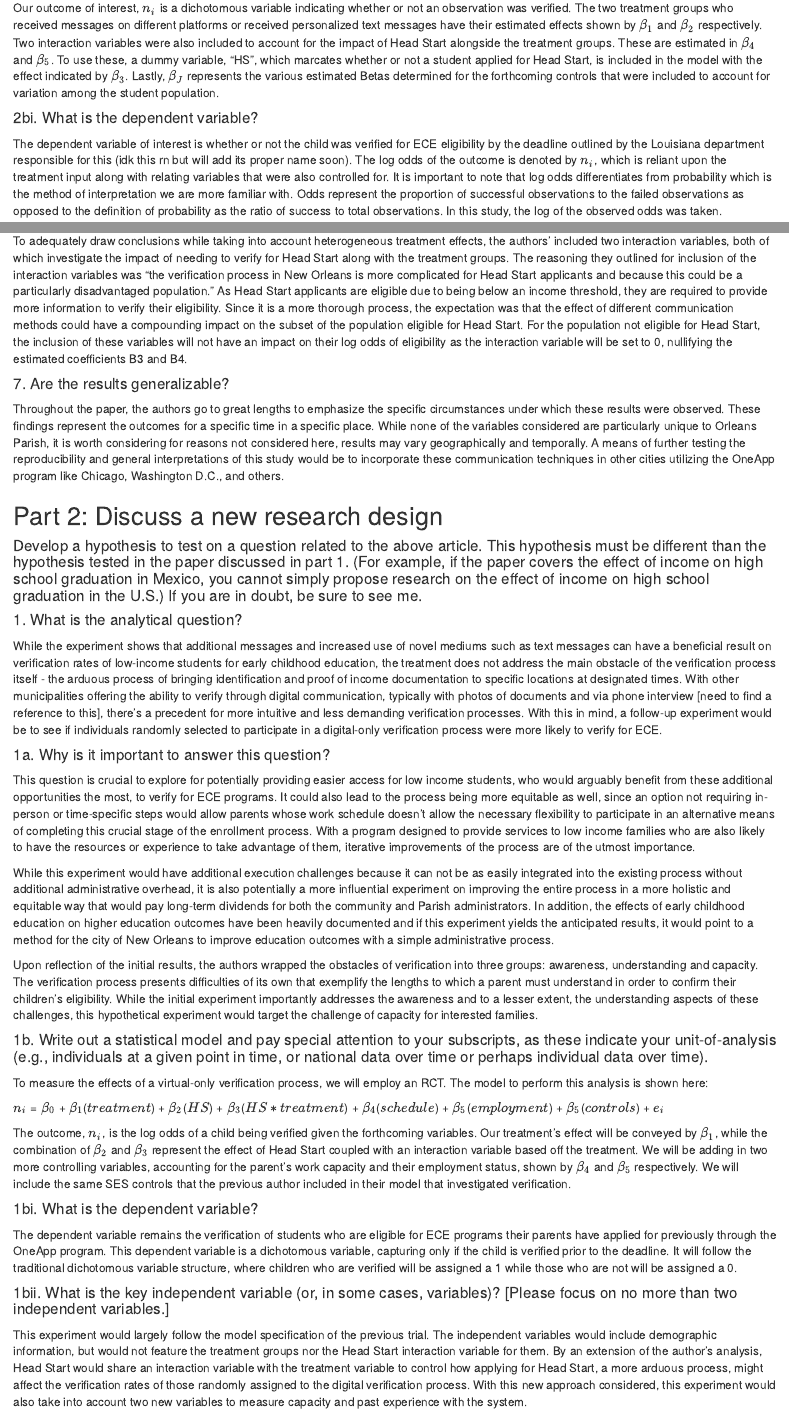
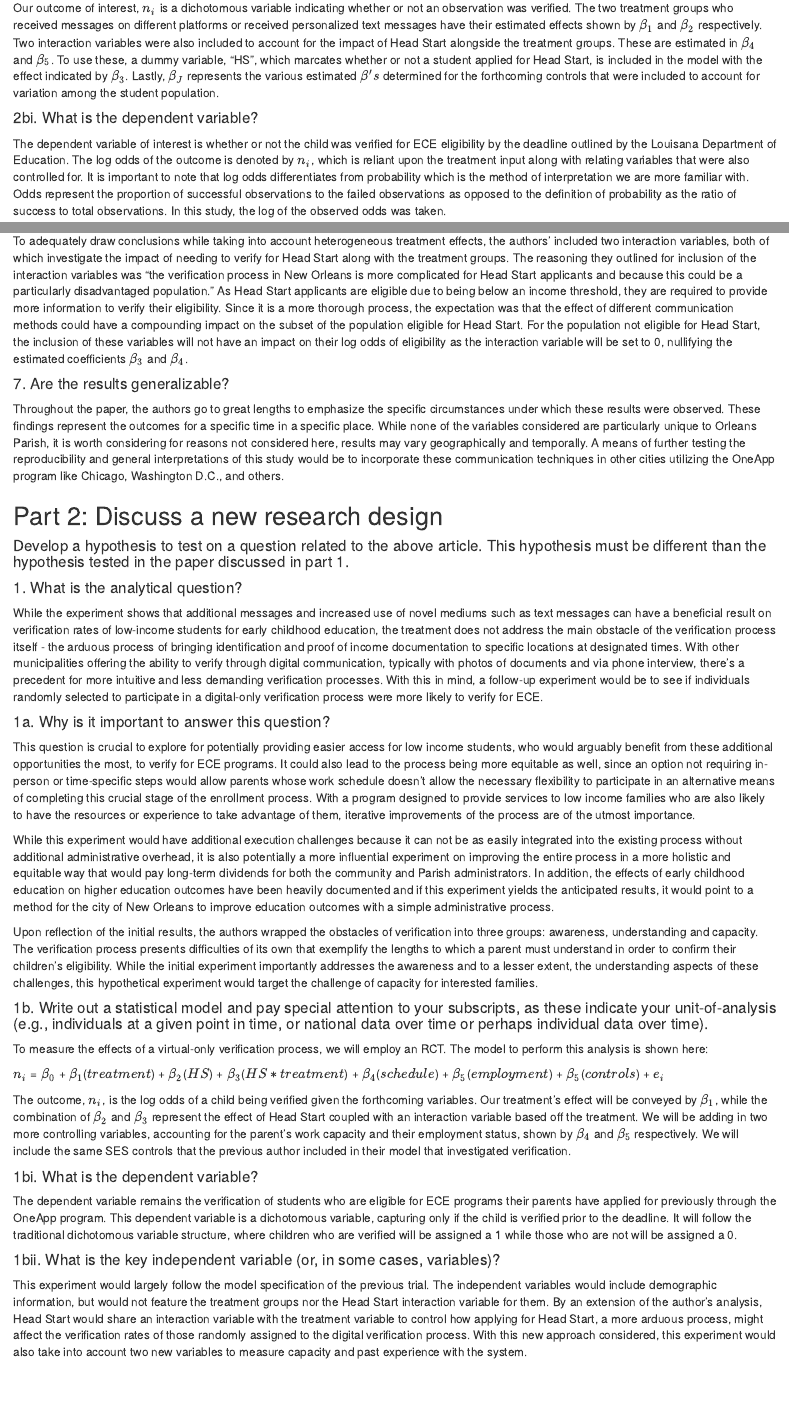
Before and after one commit to phil-cork/collaboration, an R Markdown document (stats-final-project.Rmd): the page in a window 1100 px wide, from 1150 px down, and a second part further down, joined at a grey line. The pictures show the output file stats-final-project.html that the author committed with the source, opened offline.

Commit message:
more proofreading

```diff
--- a/stats-final-project.Rmd
+++ b/stats-final-project.Rmd
@@ -39,11 +39,11 @@ To measure the effects of text correspondence on verification rates, the analysi
 
 $n_i$ = $\alpha$ + $\beta_1$($group_2$) + $\beta_2$($group_3$) + $\beta_4$($HS$) +  $\beta_5$($group_2 * HS$) $\beta_6$($controls$) + $e_i$
 
-Our outcome of interest, $n_i$ is a dichotomous variable indicating whether or not an observation was verified. The two treatment groups who received messages on different platforms or received personalized text messages have their estimated effects shown by $\beta_1$ and $\beta_2$ respectively.  Two interaction variables were also included to account for the impact of Head Start alongside the treatment groups. These are estimated in $\beta_4$ and $\beta_5$. To use these, a dummy variable, "HS", which marcates whether or not a student applied for Head Start, is included in the model with the effect indicated by $\beta_3$. Lastly, $\beta_J$ represents the various estimated Betas determined for the forthcoming controls that were included to account for variation among the student population.
+Our outcome of interest, $n_i$ is a dichotomous variable indicating whether or not an observation was verified. The two treatment groups who received messages on different platforms or received personalized text messages have their estimated effects shown by $\beta_1$ and $\beta_2$ respectively.  Two interaction variables were also included to account for the impact of Head Start alongside the treatment groups. These are estimated in $\beta_4$ and $\beta_5$. To use these, a dummy variable, "HS", which marcates whether or not a student applied for Head Start, is included in the model with the effect indicated by $\beta_3$. Lastly, $\beta_J$ represents the various estimated $\beta's$ determined for the forthcoming controls that were included to account for variation among the student population.
 
 #### 2bi. What is the dependent variable?
 
-The dependent variable of interest is whether or not the child was verified for ECE eligibility by the deadline outlined by the Louisiana department responsible for this (idk this rn but will add its proper name soon). The log odds of the outcome is denoted by $n_i$, which is reliant upon the treatment input along with relating variables that were also controlled for. It is important to note that log odds differentiates from probability which is the method of interpretation we are more familiar with. Odds represent the proportion of successful observations to the failed observations as opposed to the definition of probability as the ratio of success to total observations. In this study, the log of the observed odds was taken.
+The dependent variable of interest is whether or not the child was verified for ECE eligibility by the deadline outlined by the Louisana Department of Education. The log odds of the outcome is denoted by $n_i$, which is reliant upon the treatment input along with relating variables that were also controlled for. It is important to note that log odds differentiates from probability which is the method of interpretation we are more familiar with. Odds represent the proportion of successful observations to the failed observations as opposed to the definition of probability as the ratio of success to total observations. In this study, the log of the observed odds was taken.
 
 #### 2bii. What is the key independent variable (or, in some cases, variables)?
 
@@ -95,7 +95,7 @@ To be statistically powerful, the data and accompanying model must be equipped t
 
 #### 6. Have the authors considered heterogeneous treatment effects?  (That is, have they considered whether the effect of the key independent variable(s) differs across sub-groups?)  Describe how they do or could address this possibility.
 
-To adequately draw conclusions while taking into account heterogeneous treatment effects, the authors' included two interaction variables, both of which investigate the impact of needing to verify for Head Start along with the treatment groups. The reasoning they outlined for inclusion of the interaction variables was "the verification process in New Orleans is more complicated for Head Start applicants and because this could be a particularly disadvantaged population." As Head Start applicants are eligible due to being below an income threshold, they are required to provide more information to verify their eligibility. Since it is a more thorough process, the expectation was that the effect of different communication methods could have a compounding impact on the subset of the population eligible for Head Start. For the population not eligible for Head Start, the inclusion of these variables will not have an impact on their log odds of eligibility as the interaction variable will be set to 0, nullifying the estimated coefficients B3 and B4.
+To adequately draw conclusions while taking into account heterogeneous treatment effects, the authors' included two interaction variables, both of which investigate the impact of needing to verify for Head Start along with the treatment groups. The reasoning they outlined for inclusion of the interaction variables was "the verification process in New Orleans is more complicated for Head Start applicants and because this could be a particularly disadvantaged population." As Head Start applicants are eligible due to being below an income threshold, they are required to provide more information to verify their eligibility. Since it is a more thorough process, the expectation was that the effect of different communication methods could have a compounding impact on the subset of the population eligible for Head Start. For the population not eligible for Head Start, the inclusion of these variables will not have an impact on their log odds of eligibility as the interaction variable will be set to 0, nullifying the estimated coefficients $\beta_3$ and $\beta_4$.
 
 #### 7. Are the results generalizable?
 
@@ -104,11 +104,11 @@ Throughout the paper, the authors go to great lengths to emphasize the specific
 
 ## Part 2: Discuss a new research design
 
-#### Develop a hypothesis to test on a question related to the above article. This hypothesis must be different than the hypothesis tested in the paper discussed in part 1. (For example, if the paper covers the effect of income on high school graduation in Mexico, you cannot simply propose research on the effect of income on high school graduation in the U.S.) If you are in doubt, be sure to see me.
+#### Develop a hypothesis to test on a question related to the above article. This hypothesis must be different than the hypothesis tested in the paper discussed in part 1.
 
 #### 1. What is the analytical question?
 
-While the experiment shows that additional messages and increased use of novel mediums such as text messages can have a beneficial result on verification rates of low-income students for early childhood education, the treatment does not address the main obstacle of the verification process itself - the arduous process of bringing identification and proof of income documentation to specific locations at designated times. With other municipalities offering the ability to verify through digital communication, typically with photos of documents and via phone interview [need to find a reference to this], there's a precedent for more intuitive and less demanding verification processes. With this in mind, a follow-up experiment would be to see if individuals randomly selected to participate in a digital-only verification process were more likely to verify for ECE.
+While the experiment shows that additional messages and increased use of novel mediums such as text messages can have a beneficial result on verification rates of low-income students for early childhood education, the treatment does not address the main obstacle of the verification process itself - the arduous process of bringing identification and proof of income documentation to specific locations at designated times. With other municipalities offering the ability to verify through digital communication, typically with photos of documents and via phone interview, there's a precedent for more intuitive and less demanding verification processes. With this in mind, a follow-up experiment would be to see if individuals randomly selected to participate in a digital-only verification process were more likely to verify for ECE.
 
 #### 1a. Why is it important to answer this question?
 
@@ -130,7 +130,7 @@ The outcome, $n_i$, is the log odds of a child being verified given the forthcom
 
 The dependent variable remains the verification of students who are eligible for ECE programs their parents have applied for previously through the OneApp program. This dependent variable is a dichotomous variable, capturing only if the child is verified prior to the deadline. It will follow the traditional dichotomous variable structure, where children who are verified will be assigned a 1 while those who are not will be assigned a 0.
 
-#### 1bii. What is the key independent variable (or, in some cases, variables)? [Please focus on no more than two independent variables.]
+#### 1bii. What is the key independent variable (or, in some cases, variables)?
 
 This experiment would largely follow the model specification of the previous trial. The independent variables would include demographic information, but would not feature the treatment groups nor the Head Start interaction variable for them. By an extension of the author's analysis, Head Start would share an interaction variable with the treatment variable to control how applying for Head Start, a more arduous process, might affect the verification rates of those randomly assigned to the digital verification process. With this new approach considered, this experiment would also take into account two new variables to measure capacity and past experience with the system.
 
```
Also changed, not shown: stats-final-project.html, stats-final-project.Rmd (5 more changed lines).
